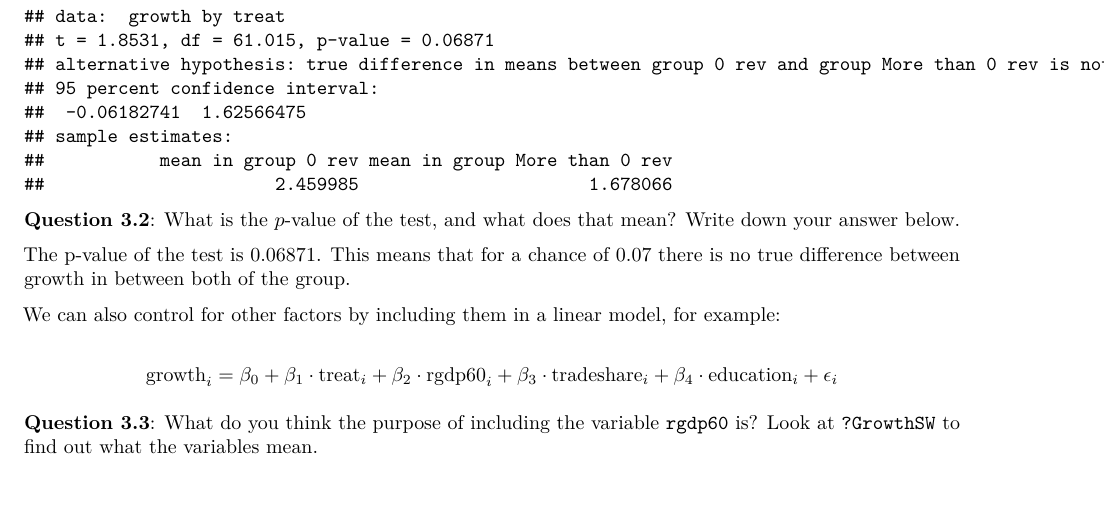
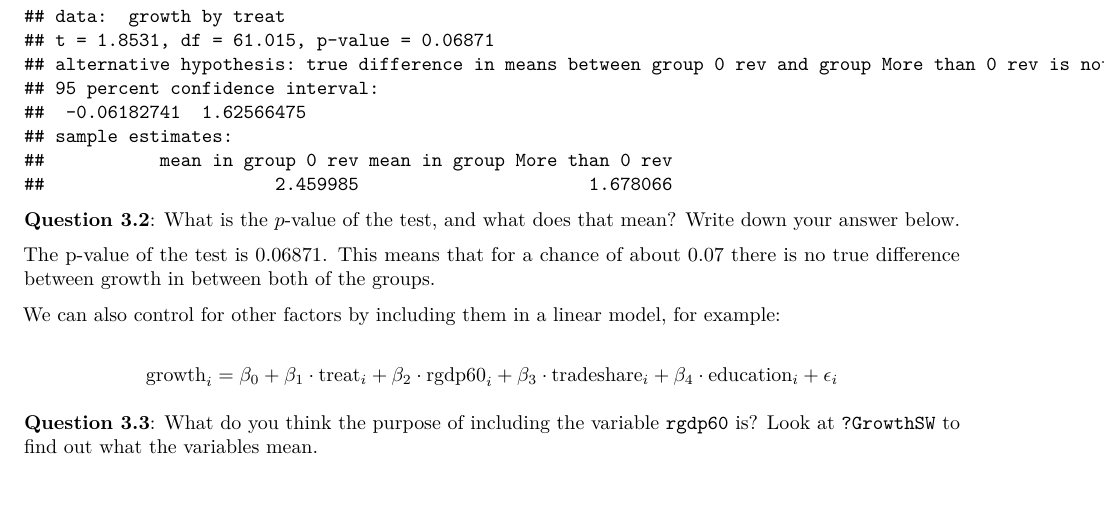
Before and after one commit to BiancaAndreea21/Assignment-4, an R Markdown document (Assignment 4.Rmd): part of page 2 of 4, cut so that both start at the same text. Rendered offline with R 4.5, knitr and Pandoc, then LaTeX, with nearby package versions; some code elsewhere in the file could not run offline.

Commit message:
I hope this worked now :)

```diff
--- a/Assignment 4.Rmd
+++ b/Assignment 4.Rmd
@@ -80,7 +80,7 @@ print(t_test_growth)
 
 **Question 3.2**: What is the $p$-value of the test, and what does that mean? Write down your answer below.
 
-The p-value of the test is 0.06871. This means that for a chance of 0.07 there is no true difference between growth in between both of the group.
+The p-value of the test is 0.06871. This means that for a chance of about 0.07 there is no true difference between growth in between both of the groups.
 
 We can also control for other factors by including them in a linear model, for example:
 
```
